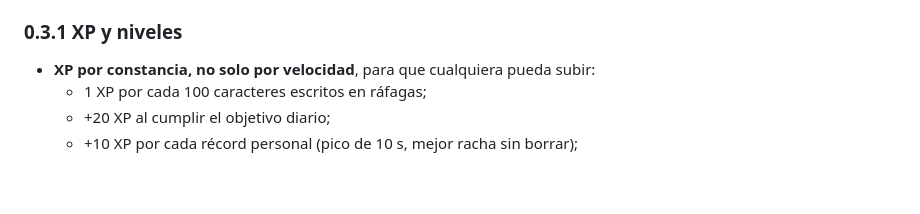
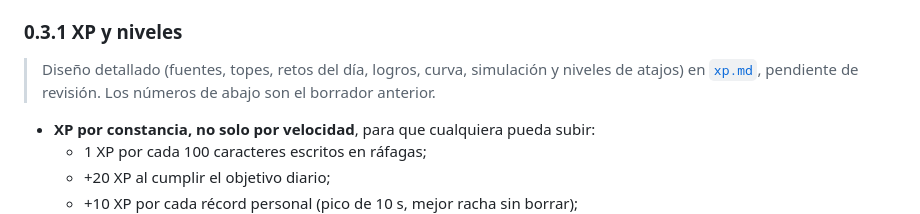
Before and after one commit to polrue/tapomo, a Markdown page: docs/roadmap.md, the part around the change. Rendered like a GitHub page; blank space fills up the shorter version.

```diff
--- a/docs/roadmap.md
+++ b/docs/roadmap.md
@@ -37,6 +37,8 @@ Todo es local, sin servidor. Se calcula a partir de las ráfagas que ya se guard
 - Frases nuevas para el globo de Tapomo (`pet_tip.rs`): «Te faltan 5 minutos para tu objetivo», «Llevas 6 días seguidos».
 
 ### 0.3.1 XP y niveles
+
+> Diseño detallado (fuentes, topes, retos del día, logros, curva, simulación y niveles de atajos) en [`xp.md`](xp.md), pendiente de revisión. Los números de abajo son el borrador anterior.
 
 - **XP por constancia, no solo por velocidad**, para que cualquiera pueda subir:
   - 1 XP por cada 100 caracteres escritos en ráfagas;
```
Also changed, not shown: docs/xp.md (added, +149 -0 lines).
